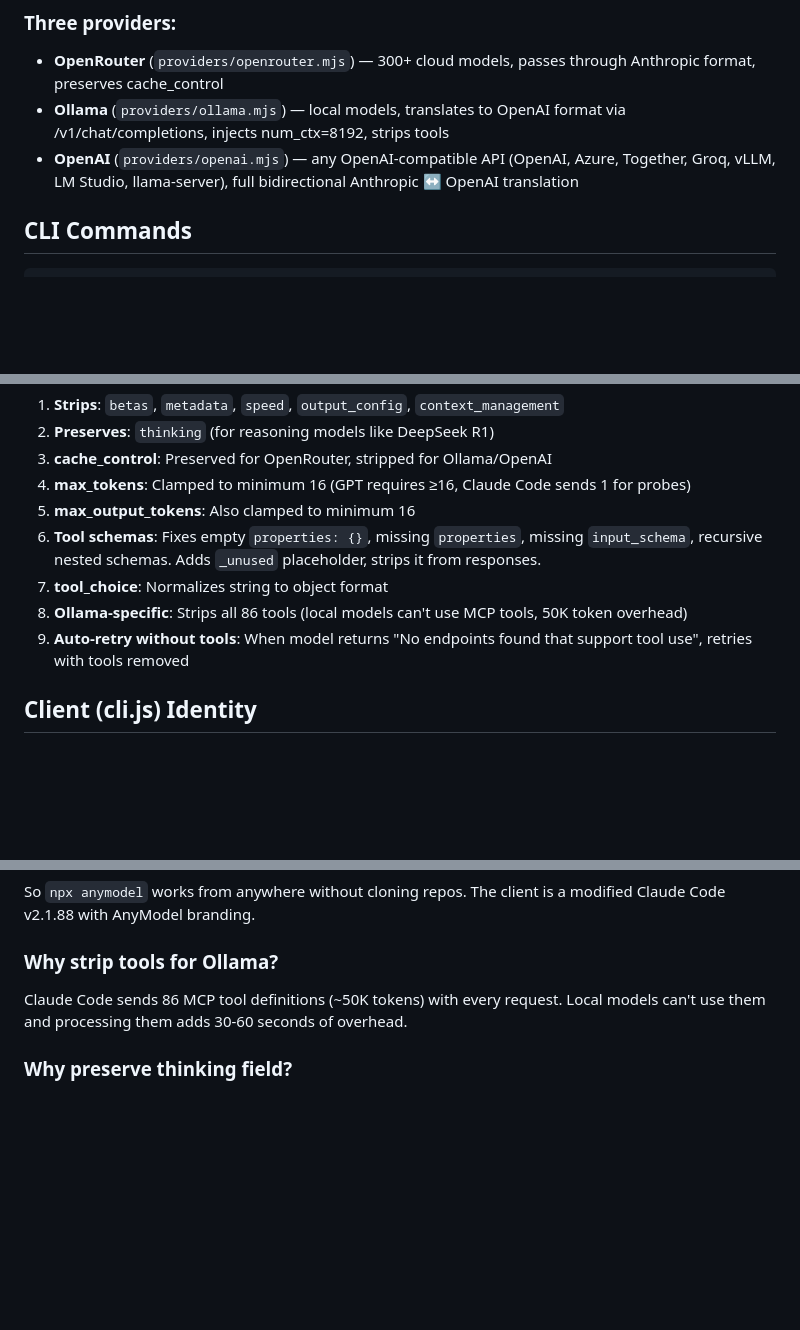
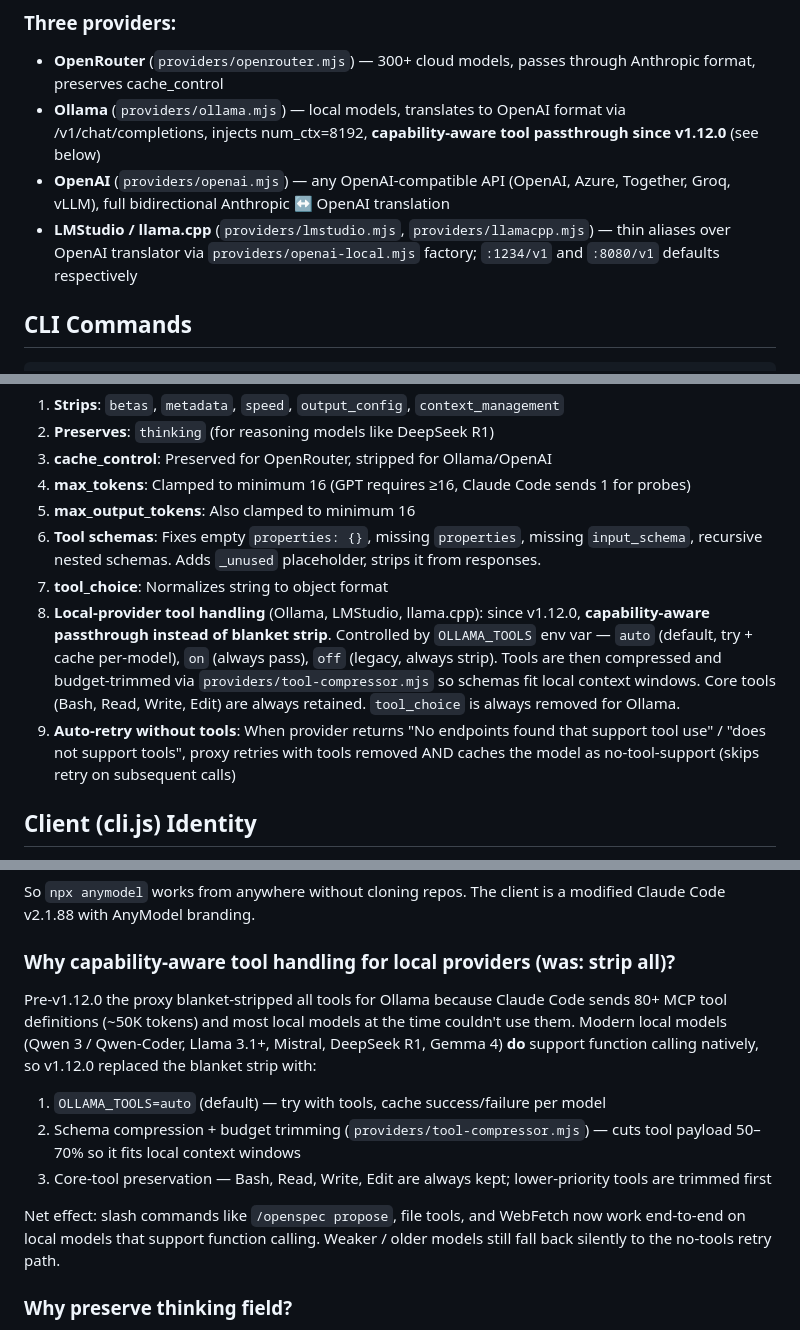
Before and after one commit to anton-abyzov/anymodel, a Markdown page: KNOWLEDGE-BASE.md, 3 parts joined by grey strips. Drawn GitHub-style; blank space fills up the shorter version.

```diff
--- a/KNOWLEDGE-BASE.md
+++ b/KNOWLEDGE-BASE.md
@@ -31,8 +31,9 @@ AnyModel client (cli.js) → anymodel proxy (:9090) → OpenRouter / Ollama / Op
 
 ### Three providers:
 - **OpenRouter** (`providers/openrouter.mjs`) — 300+ cloud models, passes through Anthropic format, preserves cache_control
-- **Ollama** (`providers/ollama.mjs`) — local models, translates to OpenAI format via /v1/chat/completions, injects num_ctx=8192, strips tools
-- **OpenAI** (`providers/openai.mjs`) — any OpenAI-compatible API (OpenAI, Azure, Together, Groq, vLLM, LM Studio, llama-server), full bidirectional Anthropic ↔ OpenAI translation
+- **Ollama** (`providers/ollama.mjs`) — local models, translates to OpenAI format via /v1/chat/completions, injects num_ctx=8192, **capability-aware tool passthrough since v1.12.0** (see below)
+- **OpenAI** (`providers/openai.mjs`) — any OpenAI-compatible API (OpenAI, Azure, Together, Groq, vLLM), full bidirectional Anthropic ↔ OpenAI translation
+- **LMStudio / llama.cpp** (`providers/lmstudio.mjs`, `providers/llamacpp.mjs`) — thin aliases over OpenAI translator via `providers/openai-local.mjs` factory; `:1234/v1` and `:8080/v1` defaults respectively
 
 ## CLI Commands
 
@@ -71,8 +72,8 @@ What the proxy does to every request:
 5. **max_output_tokens**: Also clamped to minimum 16
 6. **Tool schemas**: Fixes empty `properties: {}`, missing `properties`, missing `input_schema`, recursive nested schemas. Adds `_unused` placeholder, strips it from responses.
 7. **tool_choice**: Normalizes string to object format
-8. **Ollama-specific**: Strips all 86 tools (local models can't use MCP tools, 50K token overhead)
-9. **Auto-retry without tools**: When model returns "No endpoints found that support tool use", retries with tools removed
+8. **Local-provider tool handling** (Ollama, LMStudio, llama.cpp): since v1.12.0, **capability-aware passthrough instead of blanket strip**. Controlled by `OLLAMA_TOOLS` env var — `auto` (default, try + cache per-model), `on` (always pass), `off` (legacy, always strip). Tools are then compressed and budget-trimmed via `providers/tool-compressor.mjs` so schemas fit local context windows. Core tools (Bash, Read, Write, Edit) are always retained. `tool_choice` is always removed for Ollama.
+9. **Auto-retry without tools**: When provider returns "No endpoints found that support tool use" / "does not support tools", proxy retries with tools removed AND caches the model as no-tool-support (skips retry on subsequent calls)
 
 ## Client (cli.js) Identity
 
@@ -122,8 +165,14 @@ OpenRouter supports `ANTHROPIC_BASE_URL=https://openrouter.ai/api` — but it on
 ### Why bundle cli.js (12MB) in the npm package?
 So `npx anymodel` works from anywhere without cloning repos. The client is a modified Claude Code v2.1.88 with AnyModel branding.
 
-### Why strip tools for Ollama?
-Claude Code sends 86 MCP tool definitions (~50K tokens) with every request. Local models can't use them and processing them adds 30-60 seconds of overhead.
+### Why capability-aware tool handling for local providers (was: strip all)?
+Pre-v1.12.0 the proxy blanket-stripped all tools for Ollama because Claude Code sends 80+ MCP tool definitions (~50K tokens) and most local models at the time couldn't use them. Modern local models (Qwen 3 / Qwen-Coder, Llama 3.1+, Mistral, DeepSeek R1, Gemma 4) **do** support function calling natively, so v1.12.0 replaced the blanket strip with:
+
+1. `OLLAMA_TOOLS=auto` (default) — try with tools, cache success/failure per model
+2. Schema compression + budget trimming (`providers/tool-compressor.mjs`) — cuts tool payload 50–70% so it fits local context windows
+3. Core-tool preservation — Bash, Read, Write, Edit are always kept; lower-priority tools are trimmed first
+
+Net effect: slash commands like `/openspec propose`, file tools, and WebFetch now work end-to-end on local models that support function calling. Weaker / older models still fall back silently to the no-tools retry path.
 
 ### Why preserve thinking field?
 DeepSeek R1 and other reasoning models need the `thinking` configuration to enable visible chain-of-thought. Stripping it (as we originally did) disables the reasoning UI.
```
Also changed, not shown: other parts of KNOWLEDGE-BASE.md (+45 -3 lines).
